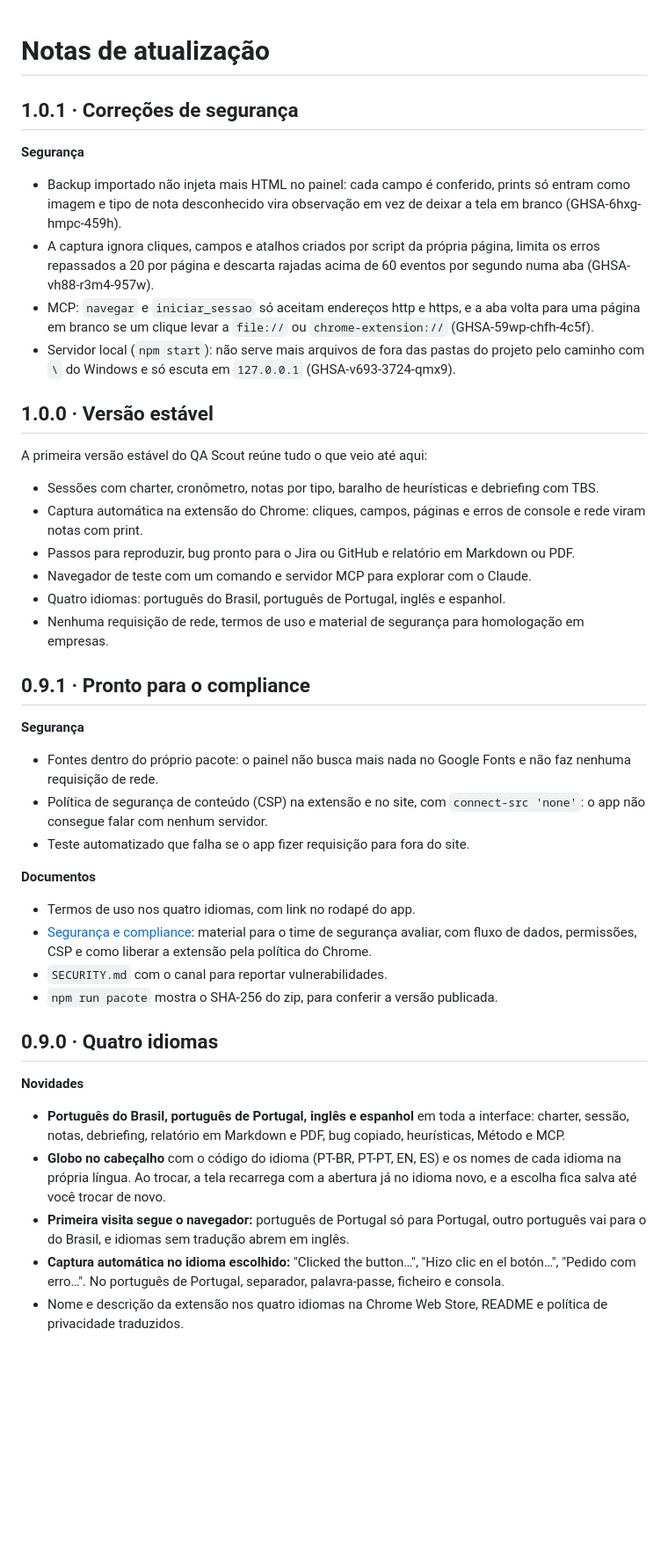
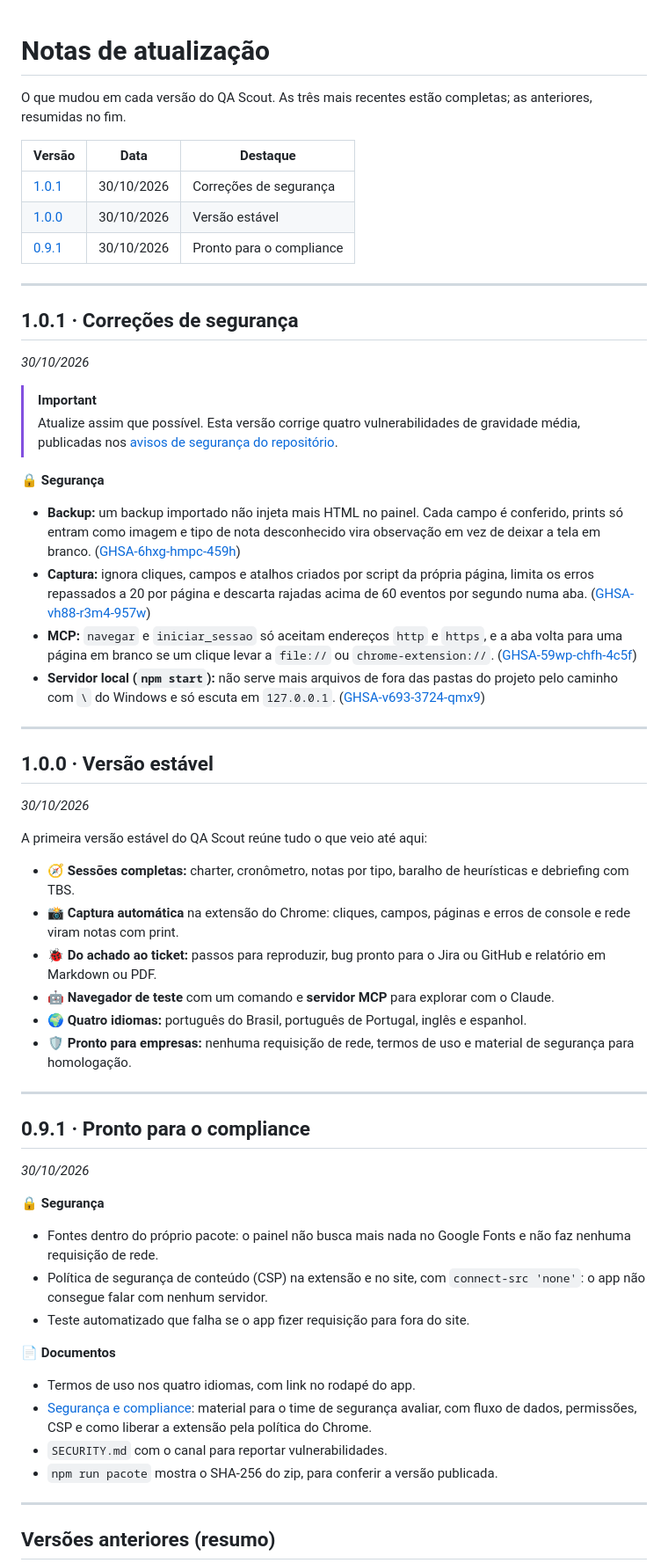
Before and after one commit to azevedothamirest/qa-scout, a Markdown page: CHANGELOG.md, the part around one of its changes. Shown at 88% size. GitHub-like rendering; blank space fills up the shorter version.

Commit message:
Docs: notas de atualização com as 3 últimas versões e resumo das anteriores
Co-Authored-By: Claude Opus 5.5 <noreply@anthropic.com>

```diff
--- a/CHANGELOG.md
+++ b/CHANGELOG.md
@@ -1,42 +1,58 @@
 # Notas de atualização
 
+O que mudou em cada versão do QA Scout. As três mais recentes estão completas; as anteriores, resumidas no fim.
+
+| Versão | Data | Destaque |
+|---|---|---|
+| [1.0.1](#101--correções-de-segurança) | 30/10/2026 | Correções de segurança |
+| [1.0.0](#100--versão-estável) | 30/10/2026 | Versão estável |
+| [0.9.1](#091--pronto-para-o-compliance) | 30/10/2026 | Pronto para o compliance |
+
+---
+
 ## 1.0.1 · Correções de segurança
+_30/10/2026_
 
-**Segurança**
-- Backup importado não injeta mais HTML no painel: cada campo é conferido, prints só entram como imagem e tipo de nota desconhecido vira observação em vez de deixar a tela em branco (GHSA-6hxg-hmpc-459h).
-- A captura ignora cliques, campos e atalhos criados por script da própria página, limita os erros repassados a 20 por página e descarta rajadas acima de 60 eventos por segundo numa aba (GHSA-vh88-r3m4-957w).
-- MCP: `navegar` e `iniciar_sessao` só aceitam endereços http e https, e a aba volta para uma página em branco se um clique levar a `file://` ou `chrome-extension://` (GHSA-59wp-chfh-4c5f).
-- Servidor local (`npm start`): não serve mais arquivos de fora das pastas do projeto pelo caminho com `\` do Windows e só escuta em `127.0.0.1` (GHSA-v693-3724-qmx9).
+> [!IMPORTANT]
+> Atualize assim que possível. Esta versão corrige quatro vulnerabilidades de gravidade média, publicadas nos [avisos de segurança do repositório](https://github.com/azevedothamirest/qa-scout/security/advisories).
+
+**🔒 Segurança**
+- **Backup:** um backup importado não injeta mais HTML no painel. Cada campo é conferido, prints só entram como imagem e tipo de nota desconhecido vira observação em vez de deixar a tela em branco. ([GHSA-6hxg-hmpc-459h](https://github.com/azevedothamirest/qa-scout/security/advisories/GHSA-6hxg-hmpc-459h))
+- **Captura:** ignora cliques, campos e atalhos criados por script da própria página, limita os erros repassados a 20 por página e descarta rajadas acima de 60 eventos por segundo numa aba. ([GHSA-vh88-r3m4-957w](https://github.com/azevedothamirest/qa-scout/security/advisories/GHSA-vh88-r3m4-957w))
+- **MCP:** `navegar` e `iniciar_sessao` só aceitam endereços `http` e `https`, e a aba volta para uma página em branco se um clique levar a `file://` ou `chrome-extension://`. ([GHSA-59wp-chfh-4c5f](https://github.com/azevedothamirest/qa-scout/security/advisories/GHSA-59wp-chfh-4c5f))
+- **Servidor local (`npm start`):** não serve mais arquivos de fora das pastas do projeto pelo caminho com `\` do Windows e só escuta em `127.0.0.1`. ([GHSA-v693-3724-qmx9](https://github.com/azevedothamirest/qa-scout/security/advisories/GHSA-v693-3724-qmx9))
+
+---
 
 ## 1.0.0 · Versão estável
+_30/10/2026_
 
 A primeira versão estável do QA Scout reúne tudo o que veio até aqui:
-- Sessões com charter, cronômetro, notas por tipo, baralho de heurísticas e debriefing com TBS.
-- Captura automática na extensão do Chrome: cliques, campos, páginas e erros de console e rede viram notas com print.
-- Passos para reproduzir, bug pronto para o Jira ou GitHub e relatório em Markdown ou PDF.
-- Navegador de teste com um comando e servidor MCP para explorar com o Claude.
-- Quatro idiomas: português do Brasil, português de Portugal, inglês e espanhol.
-- Nenhuma requisição de rede, termos de uso e material de segurança para homologação em empresas.
+
+- 🧭 **Sessões completas:** charter, cronômetro, notas por tipo, baralho de heurísticas e debriefing com TBS.
+- 📸 **Captura automática** na extensão do Chrome: cliques, campos, páginas e erros de console e rede viram notas com print.
+- 🐞 **Do achado ao ticket:** passos para reproduzir, bug pronto para o Jira ou GitHub e relatório em Markdown ou PDF.
+- 🤖 **Navegador de teste** com um comando e **servidor MCP** para explorar com o Claude.
+- 🌍 **Quatro idiomas:** português do Brasil, português de Portugal, inglês e espanhol.
+- 🛡️ **Pronto para empresas:** nenhuma requisição de rede, termos de uso e material de segurança para homologação.
+
+---
 
 ## 0.9.1 · Pronto para o compliance
+_30/10/2026_
 
-**Segurança**
+**🔒 Segurança**
 - Fontes dentro do próprio pacote: o painel não busca mais nada no Google Fonts e não faz nenhuma requisição de rede.
 - Política de segurança de conteúdo (CSP) na extensão e no site, com `connect-src 'none'`: o app não consegue falar com nenhum servidor.
 - Teste automatizado que falha se o app fizer requisição para fora do site.
 
-**Documentos**
+**📄 Documentos**
 - Termos de uso nos quatro idiomas, com link no rodapé do app.
 - [Segurança e compliance](docs/seguranca.md): material para o time de segurança avaliar, com fluxo de dados, permissões, CSP e como liberar a extensão pela política do Chrome.
 - `SECURITY.md` com o canal para reportar vulnerabilidades.
 - `npm run pacote` mostra o SHA-256 do zip, para conferir a versão publicada.
 
-## 0.9.0 · Quatro idiomas
+---
 
-**Novidades**
-- **Português do Brasil, português de Portugal, inglês e espanhol** em toda a interface: charter, sessão, notas, debriefing, relatório em Markdown e PDF, bug copiado, heurísticas, Método e MCP.
-- **Globo no cabeçalho** com o código do idioma (PT-BR, PT-PT, EN, ES) e os nomes de cada idioma na própria língua. Ao trocar, a tela recarrega com a abertura já no idioma novo, e a escolha fica salva até você trocar de novo.
-- **Primeira visita segue o navegador:** português de Portugal só para Portugal, outro português vai para o do Brasil, e idiomas sem tradução abrem em inglês.
-- **Captura automática no idioma escolhido:** "Clicked the button…", "Hizo clic en el botón…", "Pedido com erro…". No português de Portugal, separador, palavra-passe, ficheiro e consola.
-- Nome e descrição da extensão nos quatro idiomas na Chrome Web Store, README e política de privacidade traduzidos.
+## Versões anteriores (resumo)
 
```
Also changed, not shown: other parts of CHANGELOG.md (+9 -37 lines).
